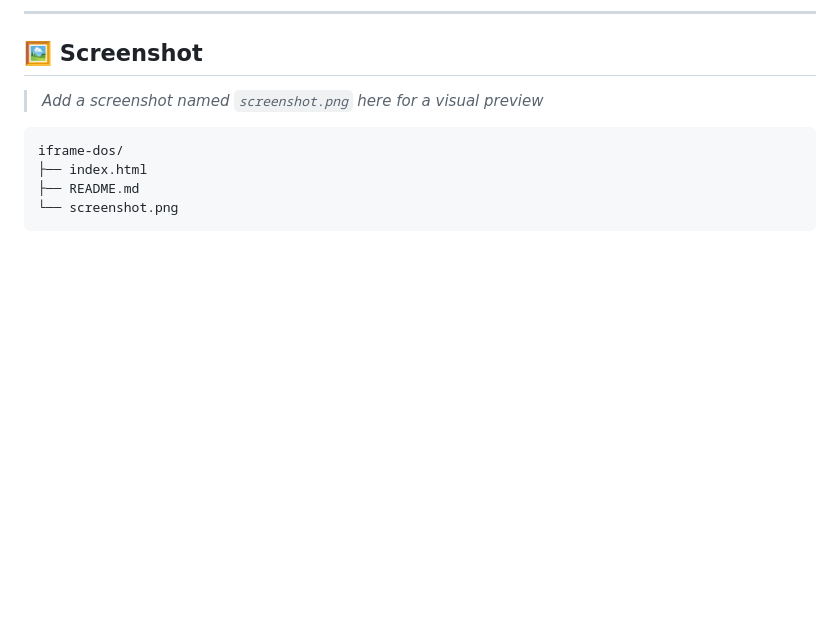
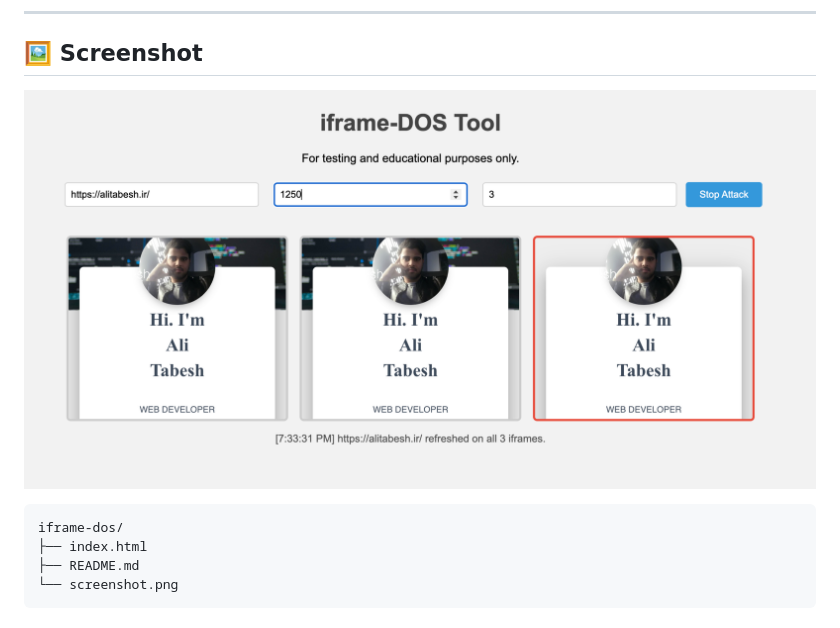
Before and after one commit to alty-ir/Iframe-DOS, a Markdown page: README.md, the part around the change. Drawn GitHub-style; pictures changed too: screenshot.png (added); blank space fills up the shorter version.

````diff
--- a/README.md
+++ b/README.md
@@ -42,7 +42,7 @@ A browser-based tool to simulate a Denial-of-Service (DoS) attack by repeatedly
 
 ## 🖼️ Screenshot
 
-> _Add a screenshot named `screenshot.png` here for a visual preview_
+![Screenshot of iframe-DOS tool](screenshot.png)
 
 ```bash
 iframe-dos/
````
